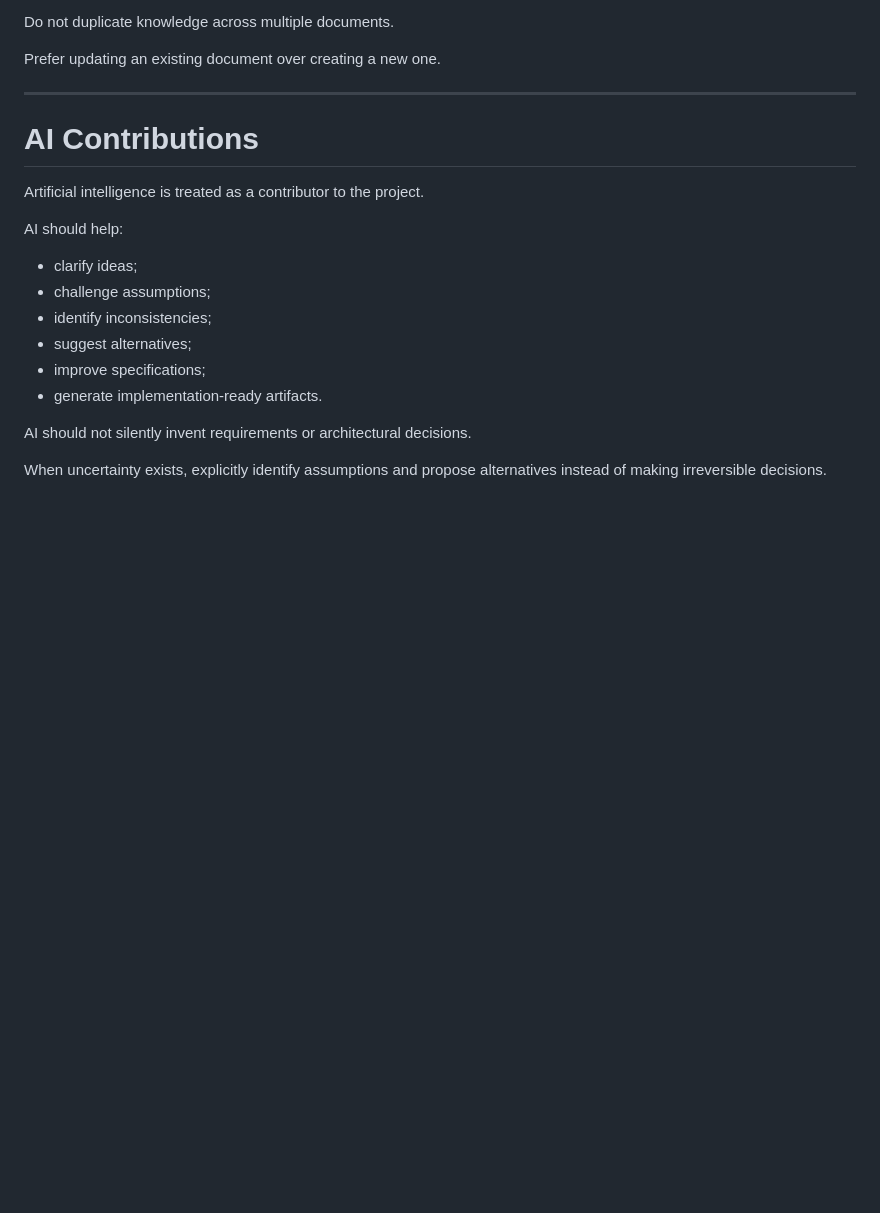
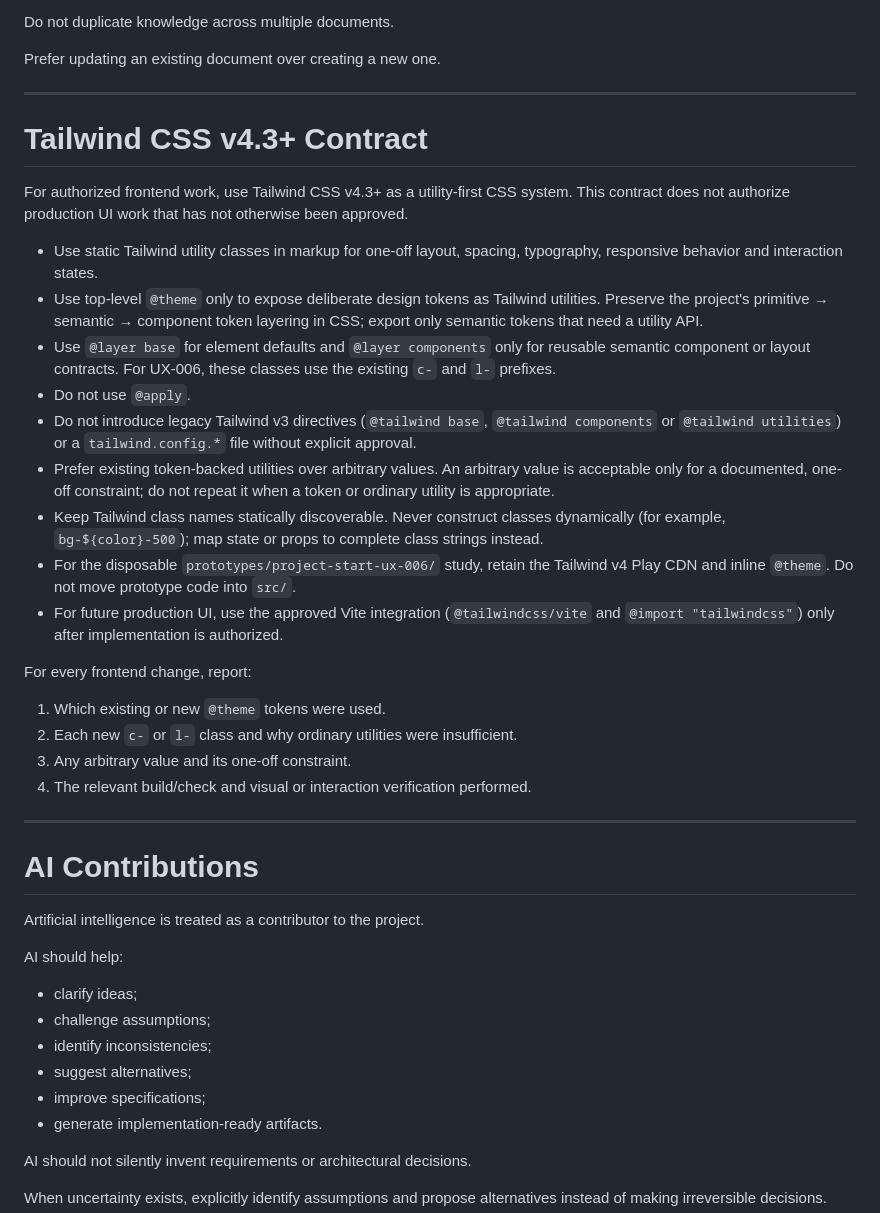
Before and after one commit to rlapoele/product-engineering-workbench, a Markdown page: AGENTS.md, the part around the change. Rendered like a GitHub page; blank space fills up the shorter version.

Commit message:
docs: define Tailwind CSS v4.3 contribution contract

```diff
--- a/AGENTS.md
+++ b/AGENTS.md
@@ -168,6 +168,46 @@ Prefer updating an existing document over creating a new one.
 
 ---
 
+# Tailwind CSS v4.3+ Contract
+
+For authorized frontend work, use Tailwind CSS v4.3+ as a utility-first CSS
+system. This contract does not authorize production UI work that has not
+otherwise been approved.
+
+- Use static Tailwind utility classes in markup for one-off layout, spacing,
+  typography, responsive behavior and interaction states.
+- Use top-level `@theme` only to expose deliberate design tokens as Tailwind
+  utilities. Preserve the project's primitive → semantic → component token
+  layering in CSS; export only semantic tokens that need a utility API.
+- Use `@layer base` for element defaults and `@layer components` only for
+  reusable semantic component or layout contracts. For UX-006, these classes
+  use the existing `c-` and `l-` prefixes.
+- Do not use `@apply`.
+- Do not introduce legacy Tailwind v3 directives (`@tailwind base`,
+  `@tailwind components` or `@tailwind utilities`) or a `tailwind.config.*`
+  file without explicit approval.
+- Prefer existing token-backed utilities over arbitrary values. An arbitrary
+  value is acceptable only for a documented, one-off constraint; do not repeat
+  it when a token or ordinary utility is appropriate.
+- Keep Tailwind class names statically discoverable. Never construct classes
+  dynamically (for example, `bg-${color}-500`); map state or props to complete
+  class strings instead.
+- For the disposable `prototypes/project-start-ux-006/` study, retain the
+  Tailwind v4 Play CDN and inline `@theme`. Do not move prototype code into
+  `src/`.
+- For future production UI, use the approved Vite integration
+  (`@tailwindcss/vite` and `@import "tailwindcss"`) only after implementation
+  is authorized.
+
+For every frontend change, report:
+
+1. Which existing or new `@theme` tokens were used.
+2. Each new `c-` or `l-` class and why ordinary utilities were insufficient.
+3. Any arbitrary value and its one-off constraint.
+4. The relevant build/check and visual or interaction verification performed.
+
+---
+
 # AI Contributions
 
 Artificial intelligence is treated as a contributor to the project.
```
